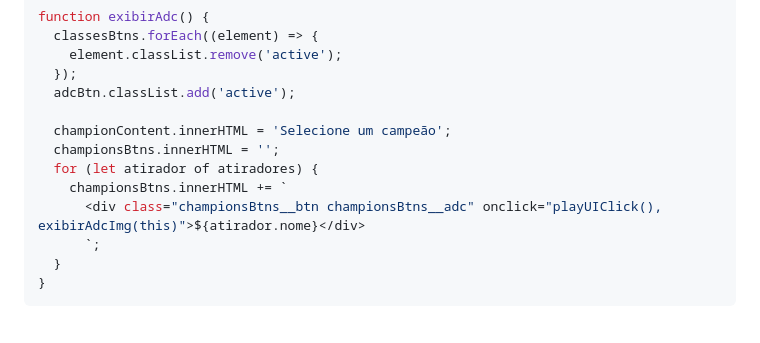
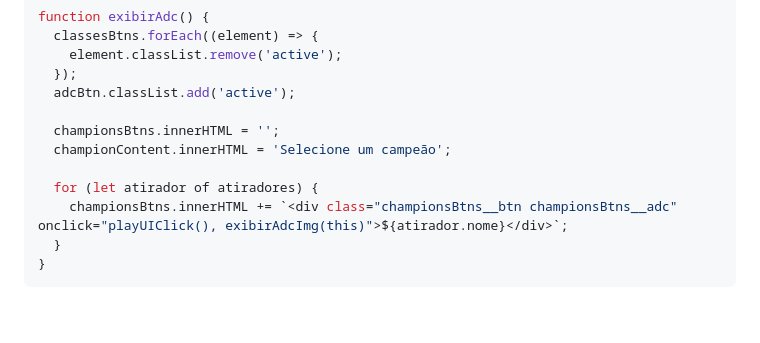
Before and after one commit to udanielnogueira/legends-view, a Markdown page: README.md, the part around the change. GitHub-like rendering.

Commit message:
:books: docs: Atualização de README

````diff
--- a/README.md
+++ b/README.md
@@ -109,12 +109,11 @@ function exibirAdc() {
   });
   adcBtn.classList.add('active');
 
+  championsBtns.innerHTML = '';
   championContent.innerHTML = 'Selecione um campeão';
-  championsBtns.innerHTML = '';
+
   for (let atirador of atiradores) {
-    championsBtns.innerHTML += `
-      <div class="championsBtns__btn championsBtns__adc" onclick="playUIClick(), exibirAdcImg(this)">${atirador.nome}</div>
-      `;
+    championsBtns.innerHTML += `<div class="championsBtns__btn championsBtns__adc" onclick="playUIClick(), exibirAdcImg(this)">${atirador.nome}</div>`;
   }
 }
 ```
````
